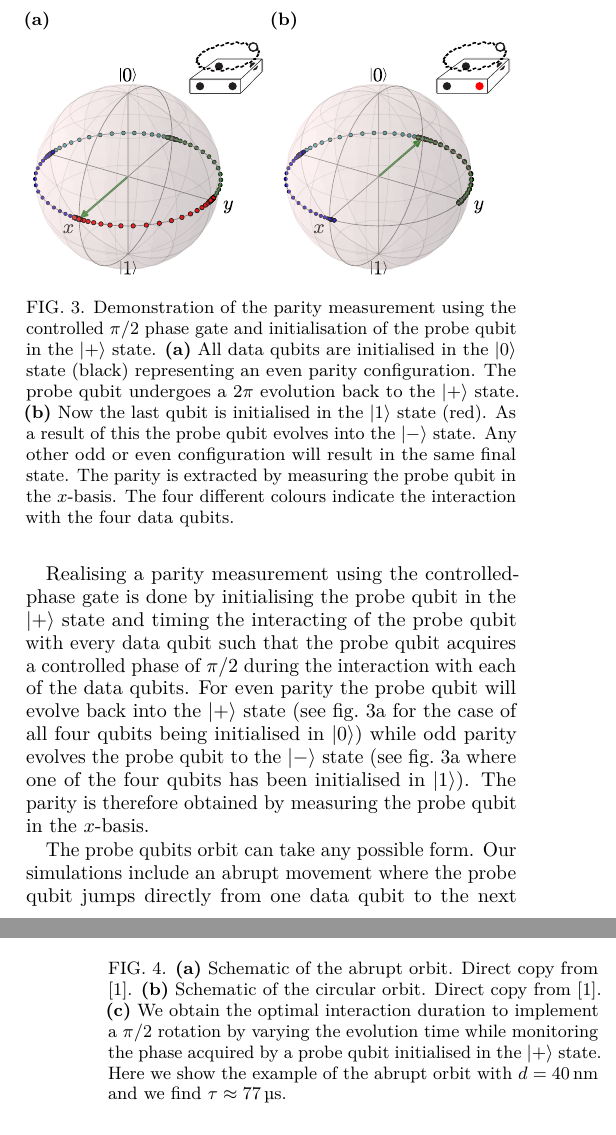
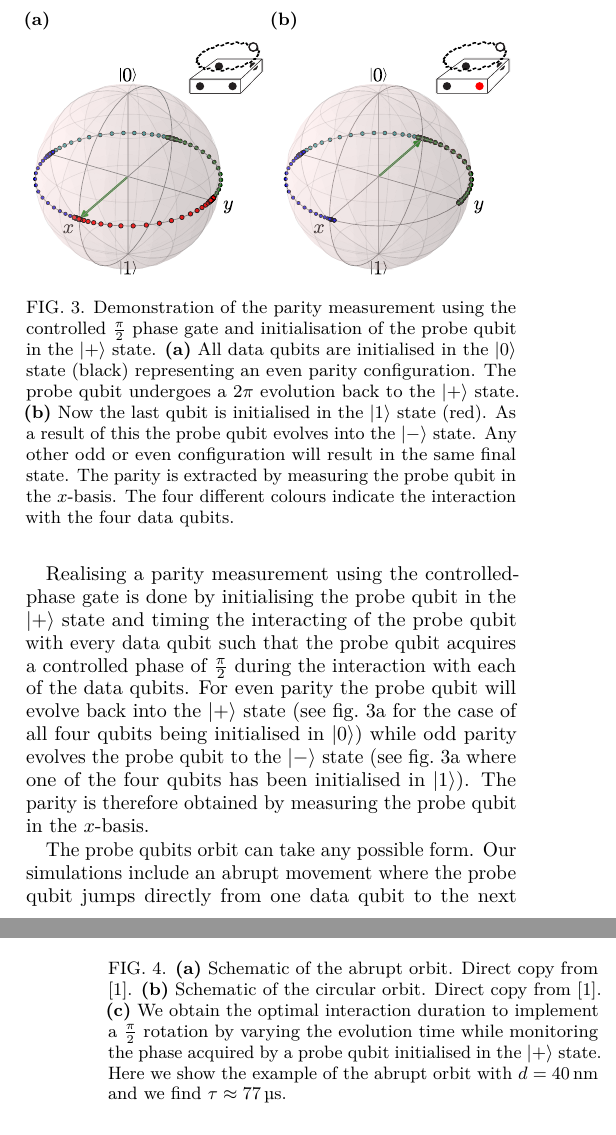
Before and after one commit to sqvarfort/data_probe_qubit_simulation, a LaTeX paper (writeup/report.tex, which reads writeup/simulation.tex): two parts of the columns of pages 3 and 4 of 11, joined at a grey line, cut so that both start at the same text. Compiled offline with pdfLaTeX.

Commit message:
Consistent formatting of pi/2

```diff
--- a/writeup/simulation.tex
+++ b/writeup/simulation.tex
@@ -49,11 +49,11 @@ Having identified the regime where the dipole-dipole interaction performs a cont
 \begin{figure}[H]
 	\subfloat[]{\includegraphics[width=0.49\linewidth]{../Figures/perfect_evolution_even_edit} \label{FIG:even}}
 	\subfloat[]{\includegraphics[width=0.49\linewidth]{../Figures/perfect_evolution_odd_edit} \label{FIG:odd}}
-	\caption[oddeven]{Demonstration of the parity measurement using the controlled  $\pi/2$ phase gate and initialisation of the probe qubit in the $\ket{+}$ state. \textbf{(a)} All data qubits are initialised in the $\ket{0}$ state (black) representing an even parity configuration. The probe qubit undergoes a $2\pi$ evolution back to  the $\ket{+}$ state. \textbf{(b)} Now the last qubit is initialised in the $\ket{1}$ state (red). As a result of this the probe qubit evolves into the $\ket{-}$ state. Any other odd or even configuration will result in the same final state. The parity is extracted by measuring the probe qubit in the $x$-basis. The four different colours indicate the interaction with the four data qubits.}
+	\caption[oddeven]{Demonstration of the parity measurement using the controlled  $\tfrac{\pi}{2}$ phase gate and initialisation of the probe qubit in the $\ket{+}$ state. \textbf{(a)} All data qubits are initialised in the $\ket{0}$ state (black) representing an even parity configuration. The probe qubit undergoes a $2\pi$ evolution back to  the $\ket{+}$ state. \textbf{(b)} Now the last qubit is initialised in the $\ket{1}$ state (red). As a result of this the probe qubit evolves into the $\ket{-}$ state. Any other odd or even configuration will result in the same final state. The parity is extracted by measuring the probe qubit in the $x$-basis. The four different colours indicate the interaction with the four data qubits.}
 	\label{FIG:evolution}
 \end{figure}
 
-Realising a parity measurement using the controlled-phase gate is done by initialising the probe qubit in the $\ket{+}$ state and timing the interacting of the probe qubit with every data qubit such that the probe qubit acquires a controlled phase of $\pi/2$ during the interaction with each of the data qubits. For even parity the probe qubit will evolve back into the $\ket{+}$ state (see fig.\@ \ref{FIG:even} for the case of all four qubits being initialised in $\ket{0}$) while odd parity evolves the probe qubit to the $\ket{-}$ state (see fig.\@ \ref{FIG:even} where one of the four qubits has been initialised in $\ket{1}$). The parity is therefore obtained by measuring the probe qubit in the $x$-basis.
+Realising a parity measurement using the controlled-phase gate is done by initialising the probe qubit in the $\ket{+}$ state and timing the interacting of the probe qubit with every data qubit such that the probe qubit acquires a controlled phase of $\tfrac{\pi}{2}$ during the interaction with each of the data qubits. For even parity the probe qubit will evolve back into the $\ket{+}$ state (see fig.\@ \ref{FIG:even} for the case of all four qubits being initialised in $\ket{0}$) while odd parity evolves the probe qubit to the $\ket{-}$ state (see fig.\@ \ref{FIG:even} where one of the four qubits has been initialised in $\ket{1}$). The parity is therefore obtained by measuring the probe qubit in the $x$-basis.
 
 The probe qubits orbit can take any possible form. Our simulations include an abrupt movement where the probe qubit jumps directly from one data qubit to the next (see fig.\@ \ref{FIG:paper-abrupt}). This is very unphysical but describes the optimal orbit as it reduces the measurement time to a minimum. In addition we simulate a circular orbit with a constant speed (see fig.\@ \ref{FIG:paper-circ}). An intermediate orbit between these two cases will most likely be implemented in an experiment.
 
```
Also changed, not shown: writeup/simulation.tex (4 more changed lines).
